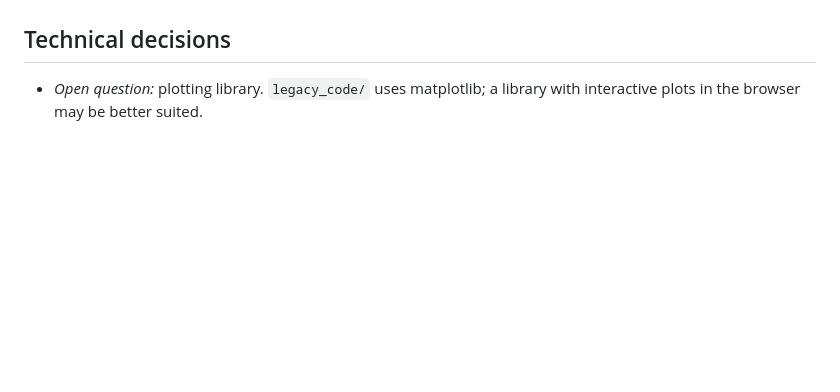
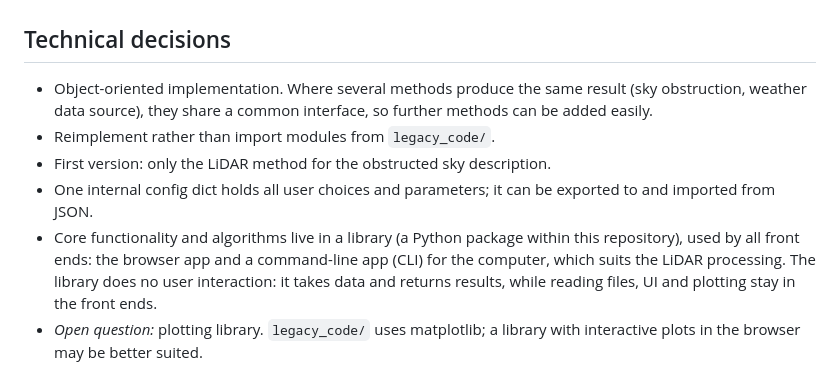
Before and after one commit to laggondo/pv_yield, a Markdown page: concept.md, the part around the change. GitHub-like rendering; blank space fills up the shorter version.

Commit message:
Fill Technical decisions section of concept.md
Co-Authored-By: Claude Opus 5.5 <noreply@anthropic.com>
Claude-Session: https://claude.ai/code/session_01HJVfNP1sSzM5JzpRKSXCxS

```diff
--- a/concept.md
+++ b/concept.md
@@ -109,4 +109,9 @@ Brings in the sun position over the year and the weather data, and produces the
 
 ## Technical decisions
 
+- Object-oriented implementation. Where several methods produce the same result (sky obstruction, weather data source), they share a common interface, so further methods can be added easily.
+- Reimplement rather than import modules from `legacy_code/`.
+- First version: only the LiDAR method for the obstructed sky description.
+- One internal config dict holds all user choices and parameters; it can be exported to and imported from JSON.
+- Core functionality and algorithms live in a library (a Python package within this repository), used by all front ends: the browser app and a command-line app (CLI) for the computer, which suits the LiDAR processing. The library does no user interaction: it takes data and returns results, while reading files, UI and plotting stay in the front ends.
 - *Open question:* plotting library. `legacy_code/` uses matplotlib; a library with interactive plots in the browser may be better suited.
```
